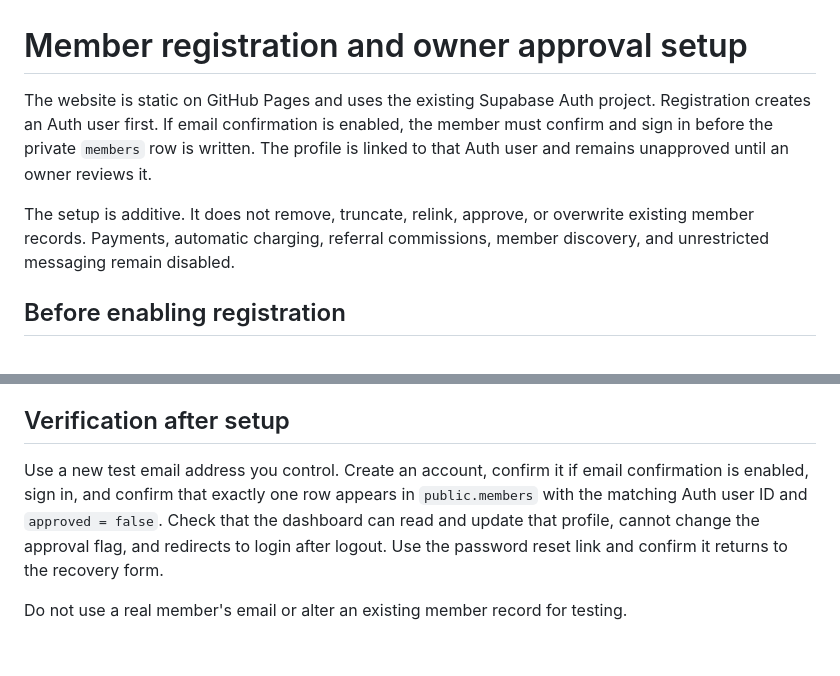
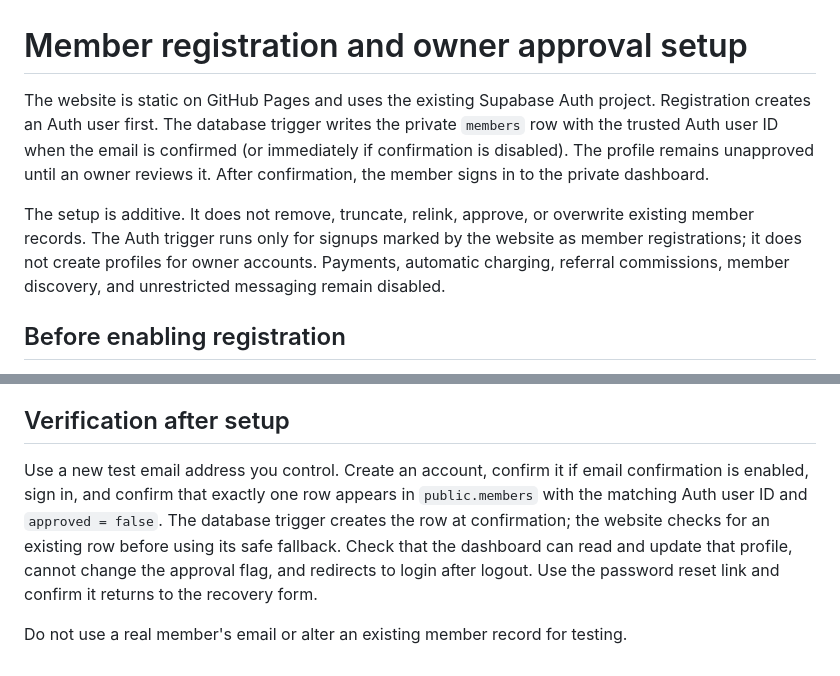
Before and after one commit to pikeinsightsug-pgn/dating-platform, a Markdown page: supabase/ADMIN_APPROVAL_SETUP.md, 2 parts joined by grey strips. GitHub-like rendering.

Commit message:
Document profile creation at email confirmation

```diff
--- a/supabase/ADMIN_APPROVAL_SETUP.md
+++ b/supabase/ADMIN_APPROVAL_SETUP.md
@@ -1,8 +1,8 @@
 # Member registration and owner approval setup
 
-The website is static on GitHub Pages and uses the existing Supabase Auth project. Registration creates an Auth user first. If email confirmation is enabled, the member must confirm and sign in before the private `members` row is written. The profile is linked to that Auth user and remains unapproved until an owner reviews it.
+The website is static on GitHub Pages and uses the existing Supabase Auth project. Registration creates an Auth user first. The database trigger writes the private `members` row with the trusted Auth user ID when the email is confirmed (or immediately if confirmation is disabled). The profile remains unapproved until an owner reviews it. After confirmation, the member signs in to the private dashboard.
 
-The setup is additive. It does not remove, truncate, relink, approve, or overwrite existing member records. Payments, automatic charging, referral commissions, member discovery, and unrestricted messaging remain disabled.
+The setup is additive. It does not remove, truncate, relink, approve, or overwrite existing member records. The Auth trigger runs only for signups marked by the website as member registrations; it does not create profiles for owner accounts. Payments, automatic charging, referral commissions, member discovery, and unrestricted messaging remain disabled.
 
 ## Before enabling registration
 
@@ -43,6 +43,6 @@ The owner endpoint returns up to 200 registrations and allows only explicit appr
 
 ## Verification after setup
 
-Use a new test email address you control. Create an account, confirm it if email confirmation is enabled, sign in, and confirm that exactly one row appears in `public.members` with the matching Auth user ID and `approved = false`. Check that the dashboard can read and update that profile, cannot change the approval flag, and redirects to login after logout. Use the password reset link and confirm it returns to the recovery form.
+Use a new test email address you control. Create an account, confirm it if email confirmation is enabled, sign in, and confirm that exactly one row appears in `public.members` with the matching Auth user ID and `approved = false`. The database trigger creates the row at confirmation; the website checks for an existing row before using its safe fallback. Check that the dashboard can read and update that profile, cannot change the approval flag, and redirects to login after logout. Use the password reset link and confirm it returns to the recovery form.
 
 Do not use a real member's email or alter an existing member record for testing.
```
